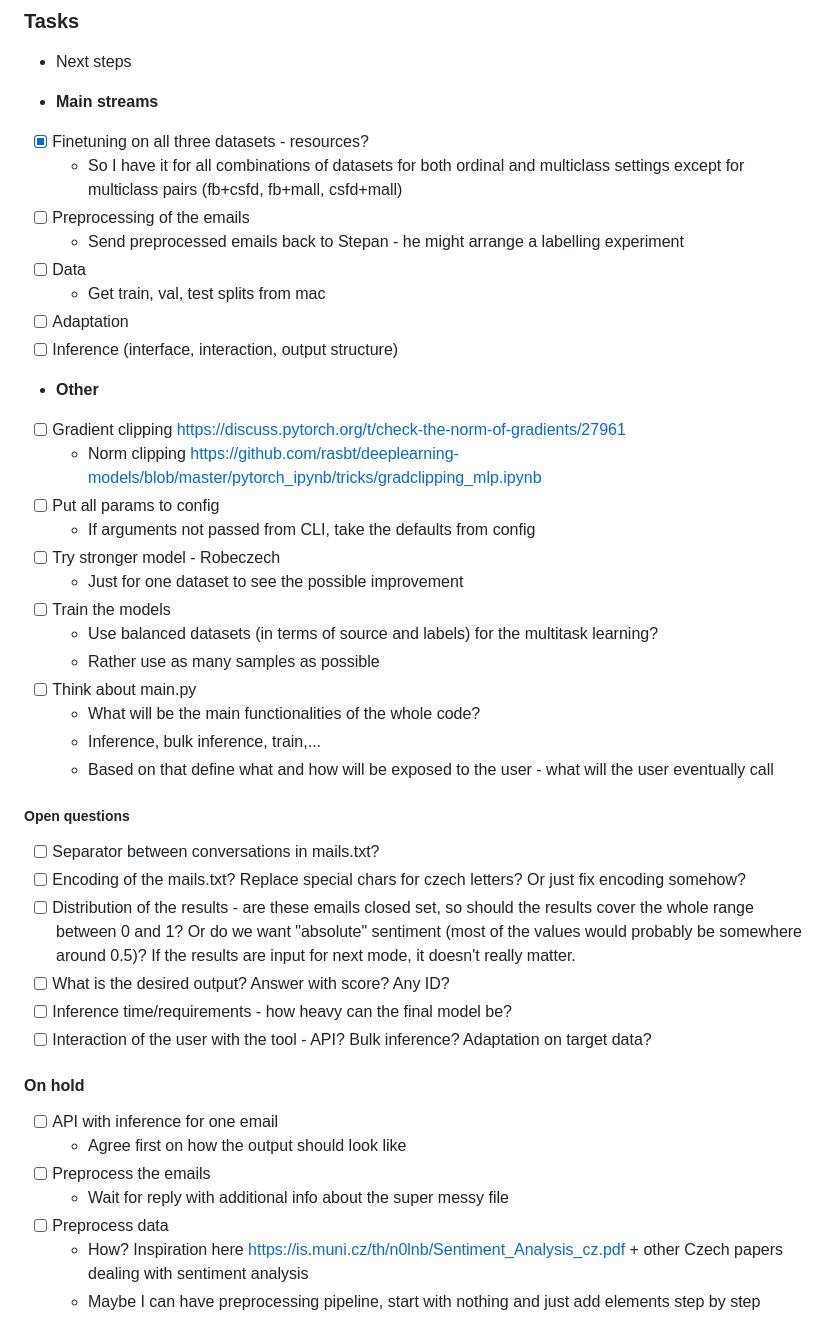
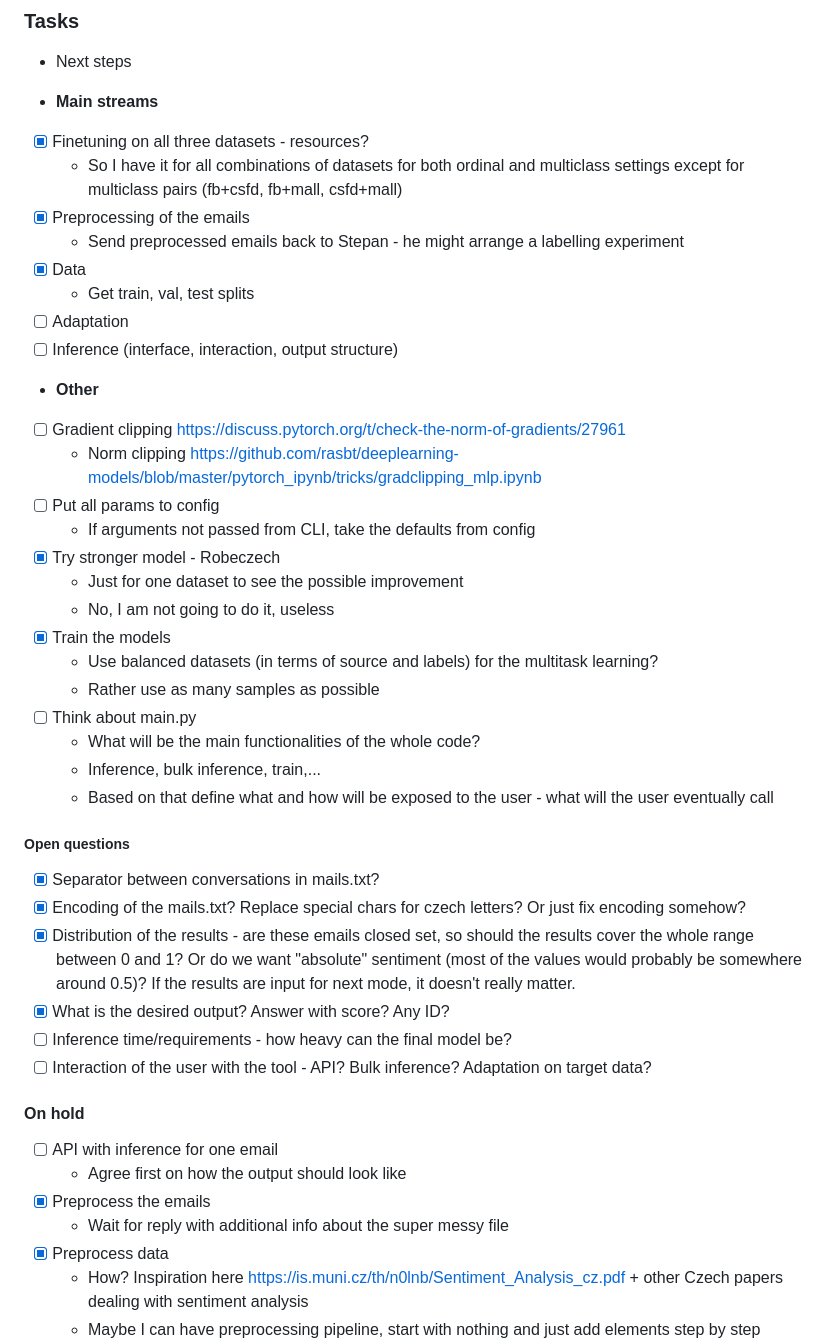
Before and after one commit to adamcihlar/sentiment-analysis-in-ce, a Markdown page: TODO.md, the part around the change. Rendered like a GitHub page.

Commit message:
Update todo

```diff
--- a/TODO.md
+++ b/TODO.md
@@ -4,10 +4,10 @@
 * **Main streams**
 - [x] Finetuning on all three datasets - resources?
     * So I have it for all combinations of datasets for both ordinal and multiclass settings except for multiclass pairs (fb+csfd, fb+mall, csfd+mall)
-- [ ] Preprocessing of the emails
+- [x] Preprocessing of the emails
     * Send preprocessed emails back to Stepan - he might arrange a labelling experiment
-- [ ] Data
-    * Get train, val, test splits from mac
+- [x] Data
+    * Get train, val, test splits
 - [ ] Adaptation
 - [ ] Inference (interface, interaction, output structure)
 
@@ -16,9 +16,10 @@
     * Norm clipping https://github.com/rasbt/deeplearning-models/blob/master/pytorch_ipynb/tricks/gradclipping_mlp.ipynb
 - [ ] Put all params to config
     * If arguments not passed from CLI, take the defaults from config
-- [ ] Try stronger model - Robeczech
+- [x] Try stronger model - Robeczech
     * Just for one dataset to see the possible improvement
-- [ ] Train the models
+    * No, I am not going to do it, useless
+- [x] Train the models
     * Use balanced datasets (in terms of source and labels) for the multitask
       learning?
     * Rather use as many samples as possible
@@ -29,19 +30,19 @@
       the user eventually call
 
 ##### Open questions
-- [ ] Separator between conversations in mails.txt?
-- [ ] Encoding of the mails.txt? Replace special chars for czech letters? Or just fix encoding somehow?
-- [ ] Distribution of the results - are these emails closed set, so should the results cover the whole range between 0 and 1? Or do we want "absolute" sentiment (most of the values would probably be somewhere around 0.5)? If the results are input for next mode, it doesn't really matter.
-- [ ] What is the desired output? Answer with score? Any ID?
+- [x] Separator between conversations in mails.txt?
+- [x] Encoding of the mails.txt? Replace special chars for czech letters? Or just fix encoding somehow?
+- [x] Distribution of the results - are these emails closed set, so should the results cover the whole range between 0 and 1? Or do we want "absolute" sentiment (most of the values would probably be somewhere around 0.5)? If the results are input for next mode, it doesn't really matter.
+- [x] What is the desired output? Answer with score? Any ID?
 - [ ] Inference time/requirements - how heavy can the final model be?
 - [ ] Interaction of the user with the tool - API? Bulk inference? Adaptation on target data?
 
 #### On hold
 - [ ] API with inference for one email
     * Agree first on how the output should look like
-- [ ] Preprocess the emails
+- [x] Preprocess the emails
     * Wait for reply with additional info about the super messy file
-- [ ] Preprocess data
+- [x] Preprocess data
 	* How? Inspiration here https://is.muni.cz/th/n0lnb/Sentiment_Analysis_cz.pdf + other Czech papers dealing with sentiment analysis
 	* Maybe I can have preprocessing pipeline, start with nothing and just add elements step by step
 	* Do I really need big preprocessing if I am using BERT-like tokenizers? Well not really, I just need to preprocess the emails, but if I get cleaned email body, I am good to go with the tokenizers
```
